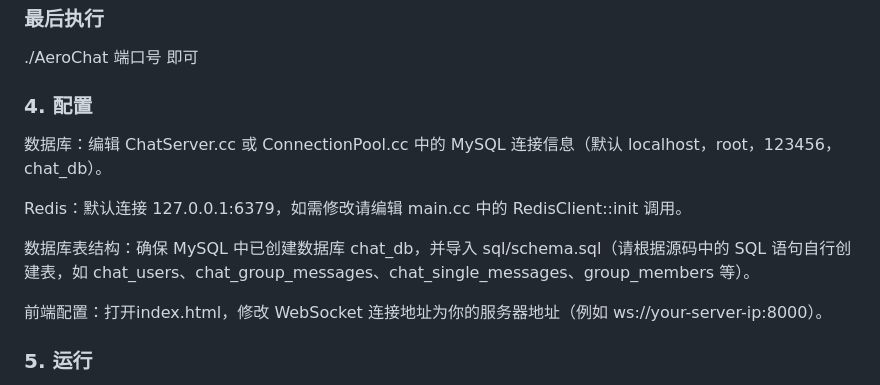
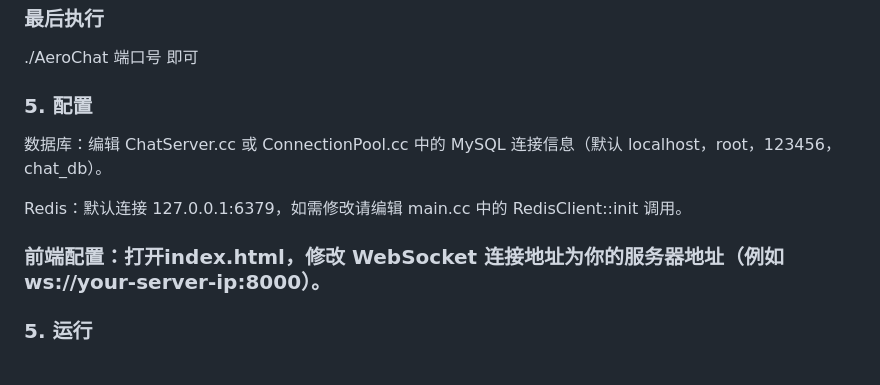
Before and after one commit to ywx914705/AeroChat, a Markdown page: README.md, the part around one of its changes. GitHub-like rendering.

```diff
--- a/README.md
+++ b/README.md
@@ -96,14 +156,12 @@ build目录下的server.log就是该服务器的日志信息
 ### 最后执行
 ./AeroChat 端口号 即可
 
-### 4. 配置
+### 5. 配置
 数据库：编辑 ChatServer.cc 或 ConnectionPool.cc 中的 MySQL 连接信息（默认 localhost，root，123456，chat_db）。
 
 Redis：默认连接 127.0.0.1:6379，如需修改请编辑 main.cc 中的 RedisClient::init 调用。
 
-数据库表结构：确保 MySQL 中已创建数据库 chat_db，并导入 sql/schema.sql（请根据源码中的 SQL 语句自行创建表，如 chat_users、chat_group_messages、chat_single_messages、group_members 等）。
-
-前端配置：打开index.html，修改 WebSocket 连接地址为你的服务器地址（例如 ws://your-server-ip:8000）。
+### 前端配置：打开index.html，修改 WebSocket 连接地址为你的服务器地址（例如 ws://your-server-ip:8000）。
 
 ### 5. 运行
 在 build 目录下执行
```
Also changed, not shown: other parts of README.md (+62 -2 lines).
